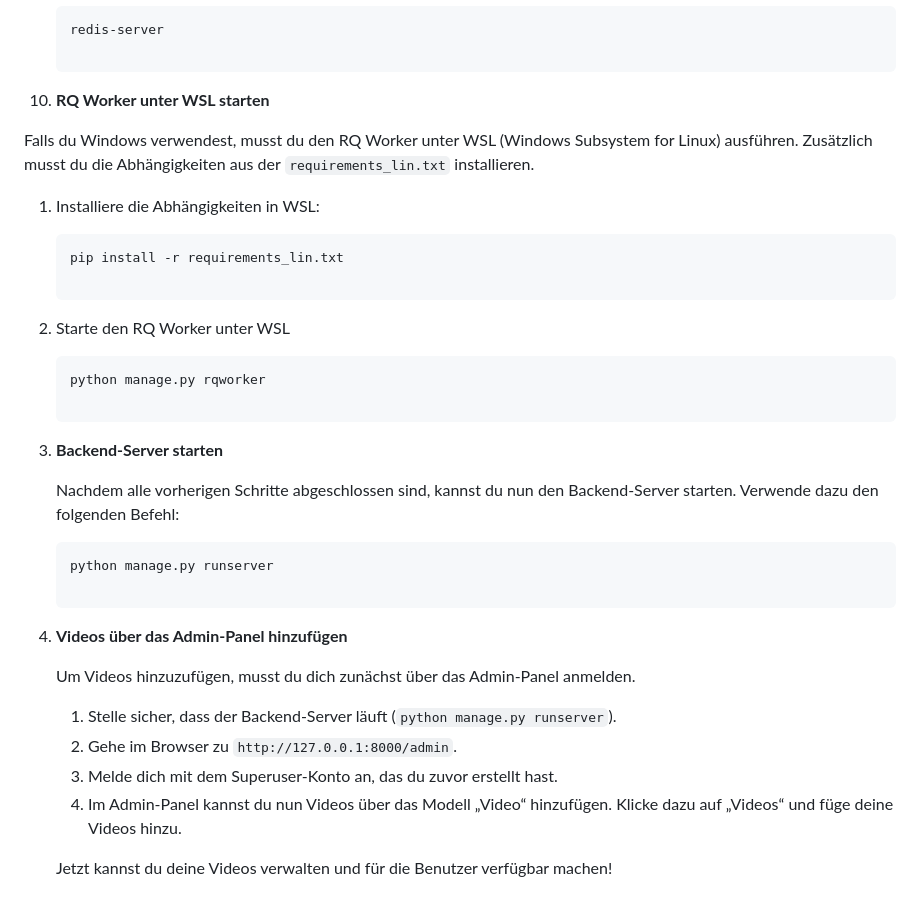
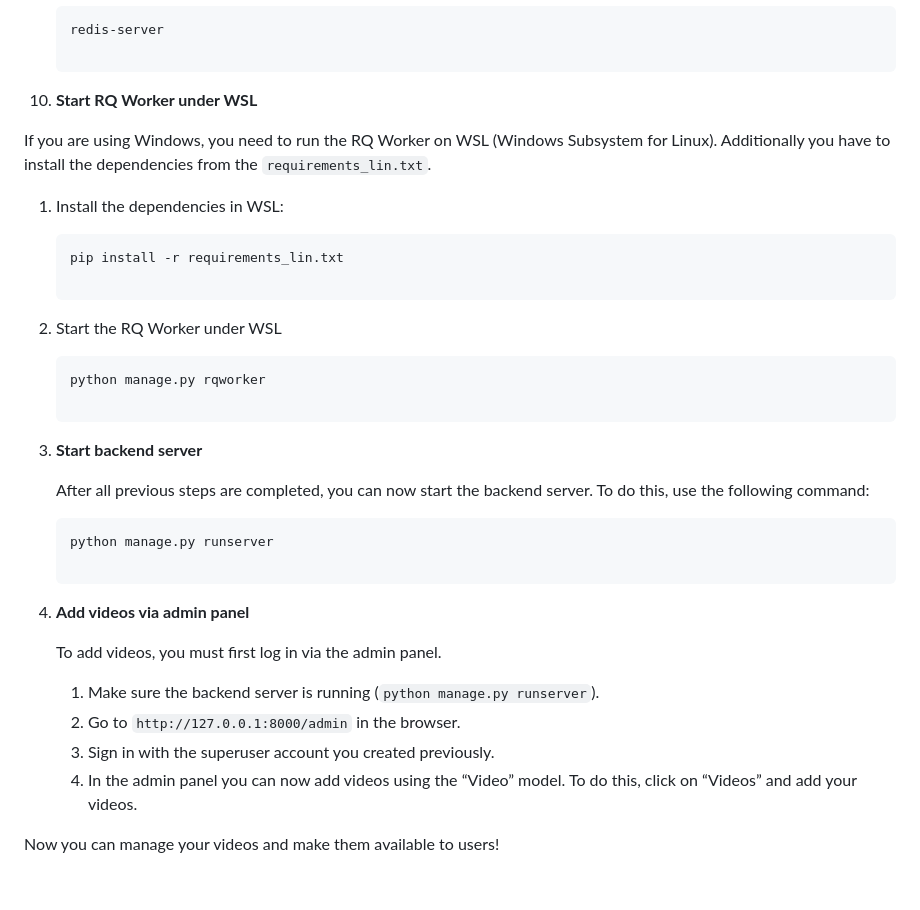
Before and after one commit to MarcelDechant/Videoflix_backend, a Markdown page: README.md, the part around the change. Rendered like a GitHub page.

````diff
--- a/README.md
+++ b/README.md
@@ -123,32 +123,32 @@ To run this backend locally, make sure you have the following tools installed:
     ```bash
     redis-server
 
-10. **RQ Worker unter WSL starten**
+10. **Start RQ Worker under WSL**
 
-Falls du Windows verwendest, musst du den RQ Worker unter WSL (Windows Subsystem for Linux) ausführen. Zusätzlich musst du die Abhängigkeiten aus der `requirements_lin.txt` installieren.
+If you are using Windows, you need to run the RQ Worker on WSL (Windows Subsystem for Linux). Additionally you have to install the dependencies from the `requirements_lin.txt`.
 
-1. Installiere die Abhängigkeiten in WSL:
+1. Install the dependencies in WSL:
    ```bash
    pip install -r requirements_lin.txt
 
-2. Starte den RQ Worker unter WSL
+2. Start the RQ Worker under WSL
     ```bash
     python manage.py rqworker
 
-11. **Backend-Server starten**
+11. **Start backend server**
 
-    Nachdem alle vorherigen Schritte abgeschlossen sind, kannst du nun den Backend-Server starten. Verwende dazu den folgenden Befehl:
+    After all previous steps are completed, you can now start the backend server. To do this, use the following command:
 
     ```bash
     python manage.py runserver
 
-12. **Videos über das Admin-Panel hinzufügen**
+12. **Add videos via admin panel**
 
-    Um Videos hinzuzufügen, musst du dich zunächst über das Admin-Panel anmelden.
+    To add videos, you must first log in via the admin panel.
 
-    1. Stelle sicher, dass der Backend-Server läuft (`python manage.py runserver`).
-    2. Gehe im Browser zu `http://127.0.0.1:8000/admin`.
-    3. Melde dich mit dem Superuser-Konto an, das du zuvor erstellt hast.
-    4. Im Admin-Panel kannst du nun Videos über das Modell „Video“ hinzufügen. Klicke dazu auf „Videos“ und füge deine Videos hinzu.
+    1. Make sure the backend server is running (`python manage.py runserver`).
+    2. Go to `http://127.0.0.1:8000/admin` in the browser.
+    3. Sign in with the superuser account you created previously.
+    4. In the admin panel you can now add videos using the “Video” model. To do this, click on “Videos” and add your videos.
 
-    Jetzt kannst du deine Videos verwalten und für die Benutzer verfügbar machen!
+   Now you can manage your videos and make them available to users!
````
